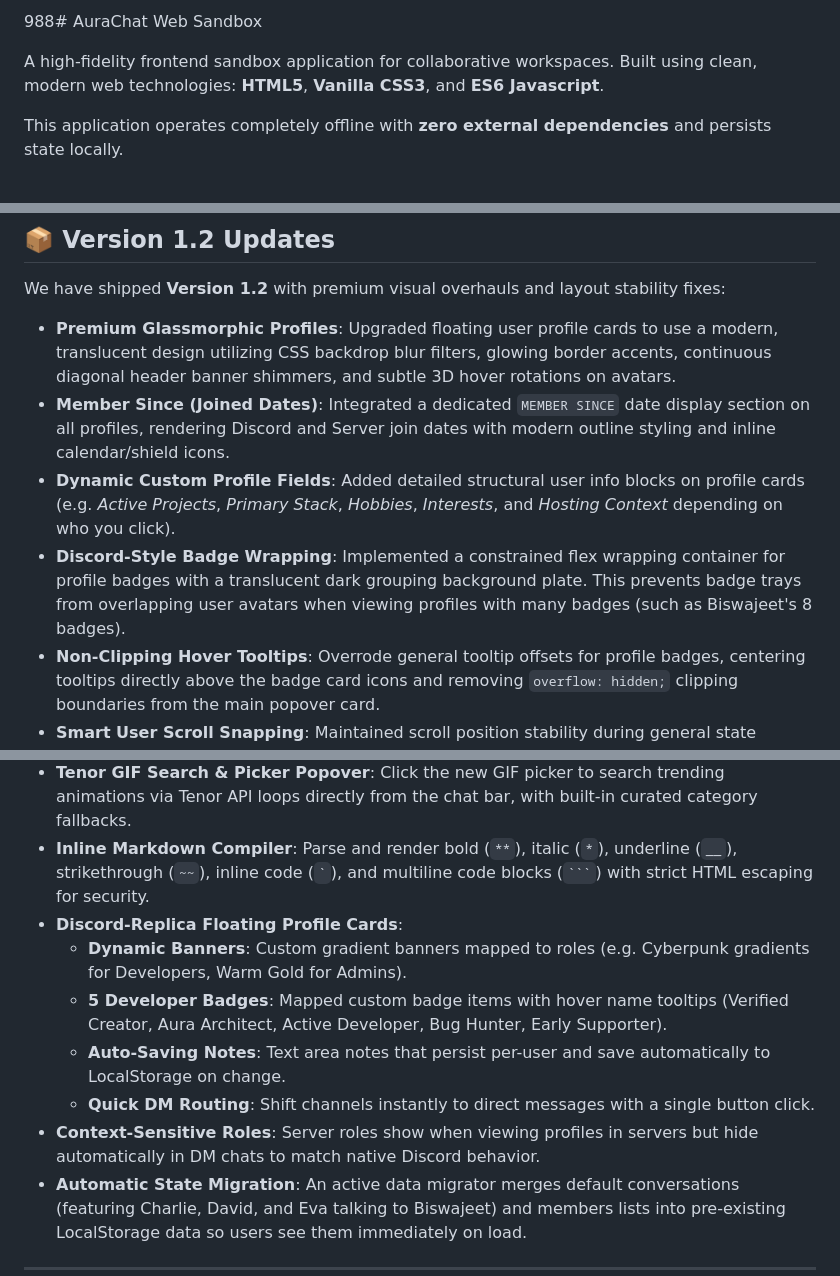
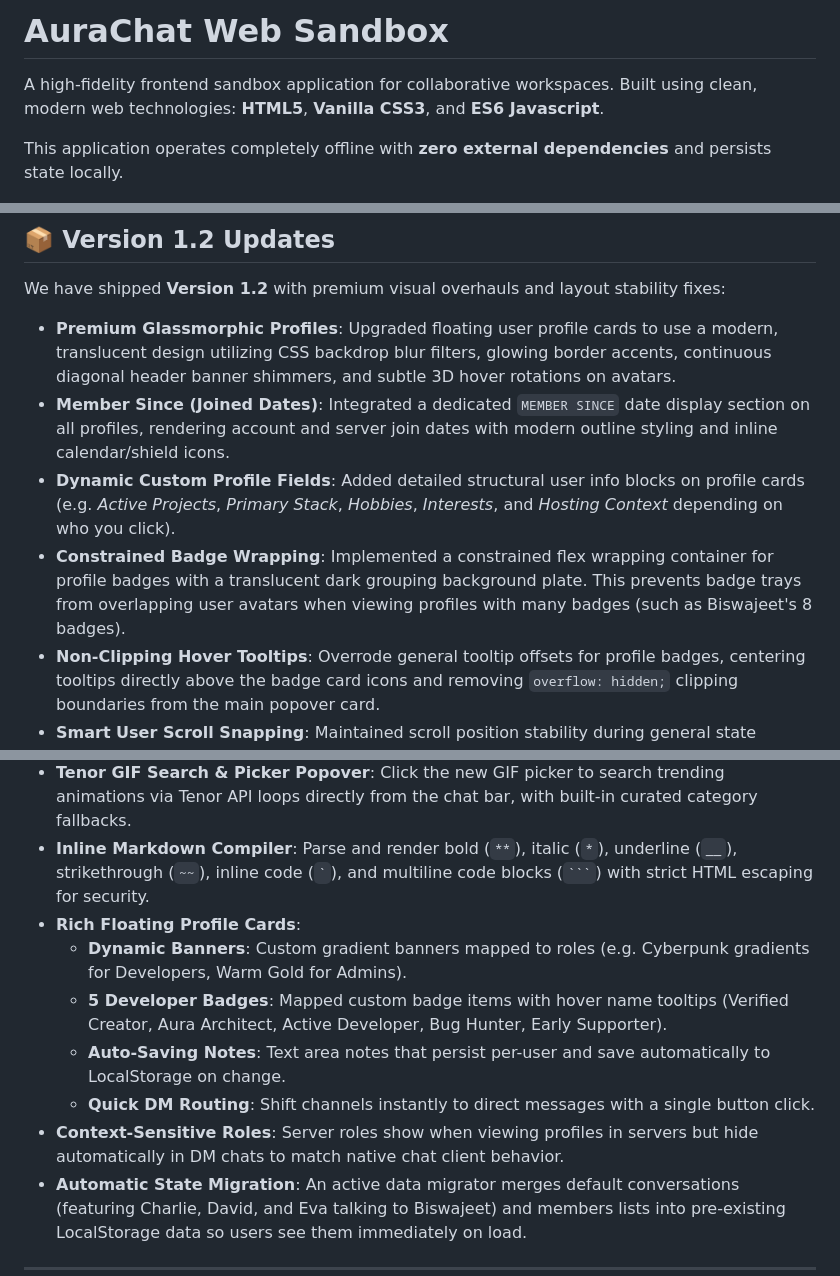
Before and after one commit to biswajeet-developer/aurachat, a Markdown page: README.md, 3 parts joined by grey strips. Drawn GitHub-style.

Commit message:
Update README: Remove trademarked references to prevent brand conflicts

````diff
--- a/README.md
+++ b/README.md
@@ -1,4 +1,4 @@
-988# AuraChat Web Sandbox
+# AuraChat Web Sandbox
 
 A high-fidelity frontend sandbox application for collaborative workspaces. Built using clean, modern web technologies: **HTML5**, **Vanilla CSS3**, and **ES6 Javascript**.
 
@@ -11,9 +11,9 @@ This application operates completely offline with **zero external dependencies**
 We have shipped **Version 1.2** with premium visual overhauls and layout stability fixes:
 
 *   **Premium Glassmorphic Profiles**: Upgraded floating user profile cards to use a modern, translucent design utilizing CSS backdrop blur filters, glowing border accents, continuous diagonal header banner shimmers, and subtle 3D hover rotations on avatars.
-*   **Member Since (Joined Dates)**: Integrated a dedicated `MEMBER SINCE` date display section on all profiles, rendering Discord and Server join dates with modern outline styling and inline calendar/shield icons.
+*   **Member Since (Joined Dates)**: Integrated a dedicated `MEMBER SINCE` date display section on all profiles, rendering account and server join dates with modern outline styling and inline calendar/shield icons.
 *   **Dynamic Custom Profile Fields**: Added detailed structural user info blocks on profile cards (e.g. *Active Projects*, *Primary Stack*, *Hobbies*, *Interests*, and *Hosting Context* depending on who you click).
-*   **Discord-Style Badge Wrapping**: Implemented a constrained flex wrapping container for profile badges with a translucent dark grouping background plate. This prevents badge trays from overlapping user avatars when viewing profiles with many badges (such as Biswajeet's 8 badges).
+*   **Constrained Badge Wrapping**: Implemented a constrained flex wrapping container for profile badges with a translucent dark grouping background plate. This prevents badge trays from overlapping user avatars when viewing profiles with many badges (such as Biswajeet's 8 badges).
 *   **Non-Clipping Hover Tooltips**: Overrode general tooltip offsets for profile badges, centering tooltips directly above the badge card icons and removing `overflow: hidden;` clipping boundaries from the main popover card.
 *   **Smart User Scroll Snapping**: Maintained scroll position stability during general state updates (like reactions, bots replying, and clicking bios) but forced a scroll-to-bottom snap when the user submits their own text, GIFs, or poll cards.
 
@@ -24,12 +24,12 @@ We have shipped **Version 1.2** with premium visual overhauls and layout stabili
 *   **Interactive Poll Creator Modal**: Launch a popup modal via `/poll` or the chat bar action. Input questions, add/remove multiple choices, toggle single vs multiple option settings, and vote with real-time animated percentage progress bars.
 *   **Tenor GIF Search & Picker Popover**: Click the new GIF picker to search trending animations via Tenor API loops directly from the chat bar, with built-in curated category fallbacks.
 *   **Inline Markdown Compiler**: Parse and render bold (`**`), italic (`*`), underline (`__`), strikethrough (`~~`), inline code (`` ` ``), and multiline code blocks (`` ``` ``) with strict HTML escaping for security.
-*   **Discord-Replica Floating Profile Cards**:
+*   **Rich Floating Profile Cards**:
     *   **Dynamic Banners**: Custom gradient banners mapped to roles (e.g. Cyberpunk gradients for Developers, Warm Gold for Admins).
     *   **5 Developer Badges**: Mapped custom badge items with hover name tooltips (Verified Creator, Aura Architect, Active Developer, Bug Hunter, Early Supporter).
     *   **Auto-Saving Notes**: Text area notes that persist per-user and save automatically to LocalStorage on change.
     *   **Quick DM Routing**: Shift channels instantly to direct messages with a single button click.
-*   **Context-Sensitive Roles**: Server roles show when viewing profiles in servers but hide automatically in DM chats to match native Discord behavior.
+*   **Context-Sensitive Roles**: Server roles show when viewing profiles in servers but hide automatically in DM chats to match native chat client behavior.
 *   **Automatic State Migration**: An active data migrator merges default conversations (featuring Charlie, David, and Eva talking to Biswajeet) and members lists into pre-existing LocalStorage data so users see them immediately on load.
 
 ---
````
